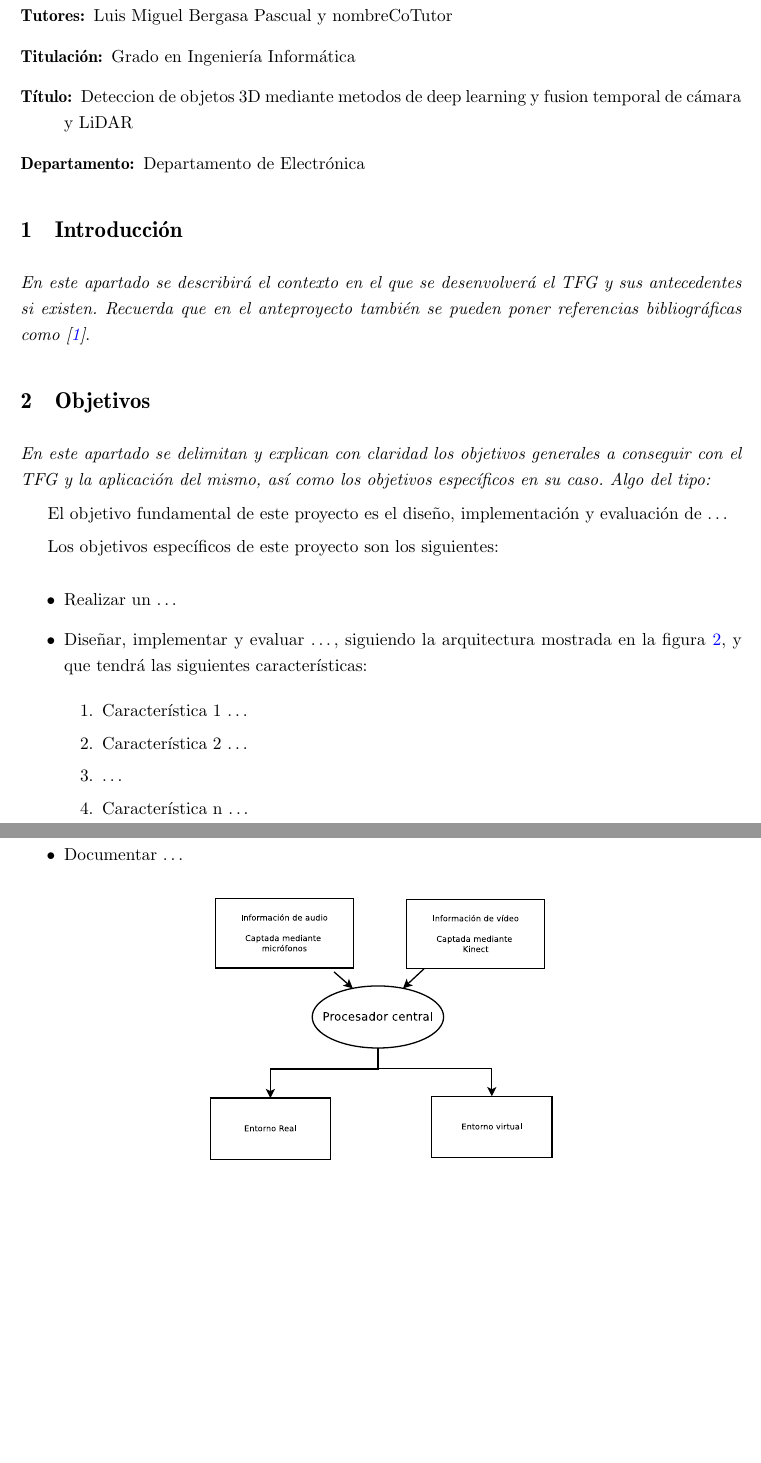
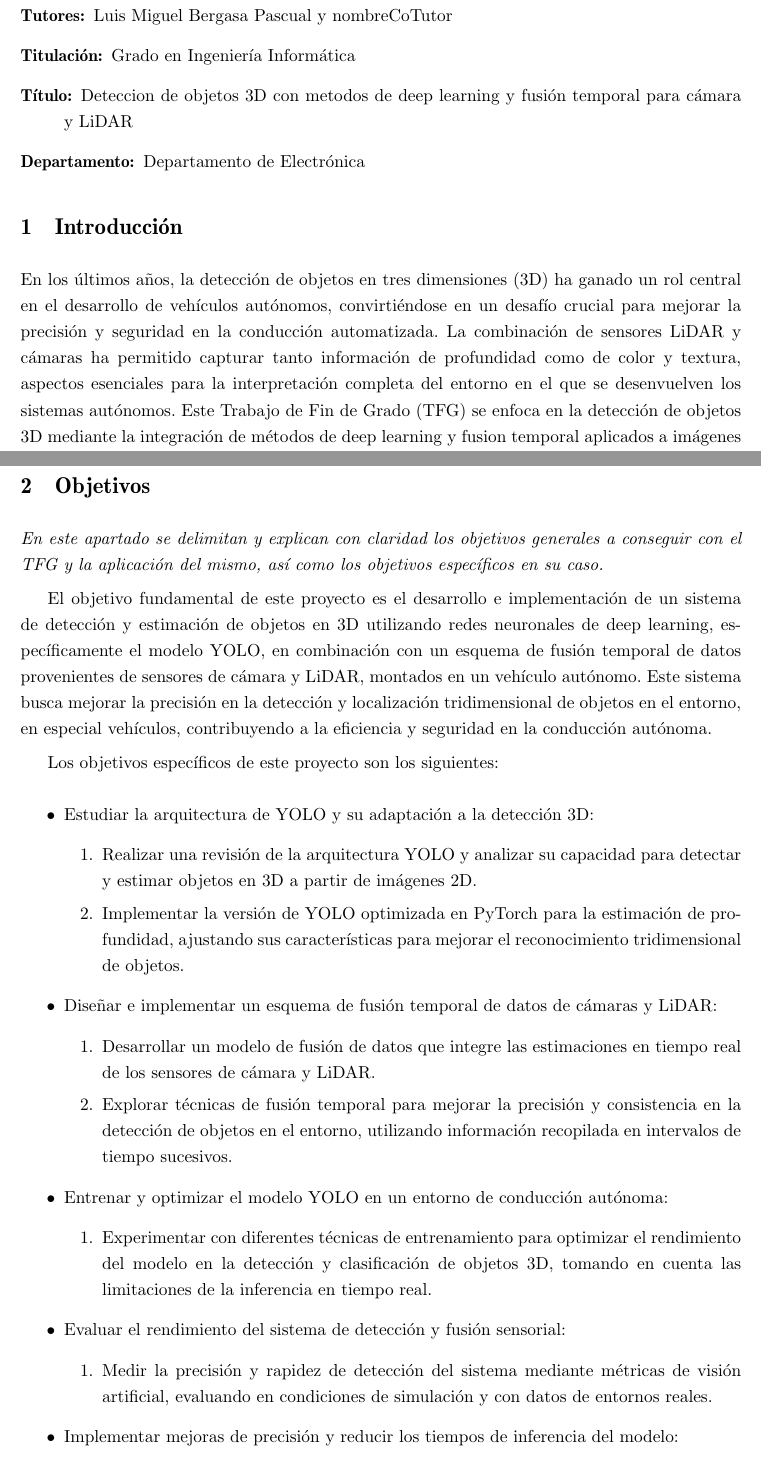
Before and after one commit to EstebanGomez1/TFG, a LaTeX document (LaTex/AnteTFG/Anteproyecto/anteproyecto.tex, which reads LaTex/AnteTFG/Config/myconfig.tex): two parts of pages 1 and 2 of 4, joined at a grey line, cut so that both start at the same text, the shorter picture padded with empty space. Compiled offline with XeLaTeX.

Commit message:
actualizacion anteproyecto

```diff
--- a/LaTex/AnteTFG/Anteproyecto/anteproyecto.tex
+++ b/LaTex/AnteTFG/Anteproyecto/anteproyecto.tex
@@ -109,7 +109,5 @@
 \section{Introducción}
 \label{sec:introduccion}
 
-\textit{En este apartado se describirá el contexto en el que se desenvolverá el
-  TFG y sus antecedentes si existen. Recuerda que en el anteproyecto
-  también se pueden poner referencias bibliográficas como \cite{moore2002}}.
+En los últimos años, la detección de objetos en tres dimensiones (3D) ha ganado un rol central en el desarrollo de vehículos autónomos, convirtiéndose en un desafío crucial para mejorar la precisión y seguridad en la conducción automatizada. La combinación de sensores LiDAR y cámaras ha permitido capturar tanto información de profundidad como de color y textura, aspectos esenciales para la interpretación completa del entorno en el que se desenvuelven los sistemas autónomos. Este Trabajo de Fin de Grado (TFG) se enfoca en la detección de objetos 3D mediante la integración de métodos de deep learning y fusion temporal aplicados a imágenes obtenidas de cámaras y datos de sensores LiDAR.
 
@@ -118,28 +119,35 @@
 \label{sec:objetivos-y-campo}
 
 \textit{En este apartado se delimitan y explican con claridad los objetivos
-  generales a conseguir con el TFG y la aplicación del mismo, así como los
-  objetivos específicos en su caso. Algo del tipo:}
+	generales a conseguir con el TFG y la aplicación del mismo, así como los
+	objetivos específicos en su caso.}
 
-El objetivo fundamental de este proyecto es el diseño, implementación y
-evaluación de \ldots
+El objetivo fundamental de este proyecto es el desarrollo e implementación de un sistema de detección y estimación de objetos en 3D utilizando redes neuronales de deep learning, específicamente el modelo YOLO, en combinación con un esquema de fusión temporal de datos provenientes de sensores de cámara y LiDAR, montados en un vehículo autónomo. Este sistema busca mejorar la precisión en la detección y localización tridimensional de objetos en el entorno, en especial vehículos, contribuyendo a la eficiencia y seguridad en la conducción autónoma.
 
 Los objetivos específicos de este proyecto son los siguientes:
 
 \begin{itemize}
-\item Realizar un  \ldots
-\item Diseñar, implementar y evaluar  \ldots, siguiendo la arquitectura
-  mostrada en la figura \ref{fig_arquitectura}, y que tendrá las
-  siguientes características:
+	\item Estudiar la arquitectura de YOLO y su adaptación a la detección 3D:
+	\begin{enumerate}
+		\item Realizar una revisión de la arquitectura YOLO y analizar su capacidad para detectar y estimar objetos en 3D a partir de imágenes 2D.
+		\item Implementar la versión de YOLO optimizada en PyTorch para la estimación de profundidad, ajustando sus características para mejorar el reconocimiento tridimensional de objetos.
+	\end{enumerate}
 
-  \begin{enumerate}
-  \item Característica 1 \ldots
-  \item Característica 2 \ldots
-  \item  \ldots
-  \item Característica n \ldots
-  \end{enumerate}
+	\item Diseñar e implementar un esquema de fusión temporal de datos de cámaras y LiDAR:
+	\begin{enumerate}
+		\item Desarrollar un modelo de fusión de datos que integre las estimaciones en tiempo real de los sensores de cámara y LiDAR.
+		\item Explorar técnicas de fusión temporal para mejorar la precisión y consistencia en la detección de objetos en el entorno, utilizando información recopilada en intervalos de tiempo sucesivos.
+	\end{enumerate}
 
-\item Analizar  \ldots
+	\item Entrenar y optimizar el modelo YOLO en un entorno de conducción autónoma:
+	\begin{enumerate}
+		\item Experimentar con diferentes técnicas de entrenamiento para optimizar el rendimiento del modelo en la detección y clasificación de objetos 3D, tomando en cuenta las limitaciones de la inferencia en tiempo real.
+	\end{enumerate}
 
-\item Documentar  \ldots
+	\item Evaluar el rendimiento del sistema de detección y fusión sensorial:
+	\begin{enumerate}
+		\item Medir la precisión y rapidez de detección del sistema mediante métricas de visión artificial, evaluando en condiciones de simulación y con datos de entornos reales.
+	\end{enumerate}
 
+	\item Implementar mejoras de precisión y reducir los tiempos de inferencia del modelo:
+	\begin{enumerate}
@@ -146,6 +157,2 @@ Los objetivos específicos de este proyecto son los siguientes:
 \end{itemize}
 
-\begin{figure}[tphb]
-  \centering
-  \includegraphics[width=3in]{Diagrama2.pdf}
-  \caption{Arquitectura del sistema completo.}
--- a/LaTex/AnteTFG/Config/myconfig.tex
+++ b/LaTex/AnteTFG/Config/myconfig.tex
@@ -95,8 +95,8 @@
 
 %%%%%%%%%%%%%%%%%%%%%%%%%%%%%%%%%%%%%%%%%%%%%%%%%%%%%%%%%%%%%%%%%%%%%%%%%%%
 % General document information
-\newcommand{\myBookTitleSpanish}{Deteccion de objetos 3D mediante metodos de deep learning y fusion temporal de cámara y LiDAR}
-\newcommand{\myBookTitleEnglish}{3D object detection using deep learning methods and temporal fusion of camera and LiDAR}
+\newcommand{\myBookTitleSpanish}{Deteccion de objetos 3D con metodos de deep learning y fusión temporal para cámara y LiDAR}
+\newcommand{\myBookTitleEnglish}{3D object detection using deep learning methods and temporal fusion for camera and LiDAR}
 \newcommand{\myThesisKeywords}{Plantillas de trabajos fin de carrera/máster/grado y tesis doctorales, \LaTeX, soporte de español e inglés, generación automática} % (máximo de cinco)
 \newcommand{\myThesisKeywordsEnglish}{Bsc., Msc. and PhD. Thesis template, \LaTeX, English/Spanish support, automatic generation} % (up to a maximum of five)
 \newcommand{\myConfidentialContent}{No} % This can be Yes or No, used
```
Also changed, not shown: textos.txt (added, +69 -0 lines), LaTex/AnteTFG/Anteproyecto/anteproyecto.pdf, LaTex/AnteTFG/Anteproyecto/flujo.png (added), LaTex/AnteTFG/Anteproyecto/anteproyecto.tex (13 more changed lines), 1 other file.
